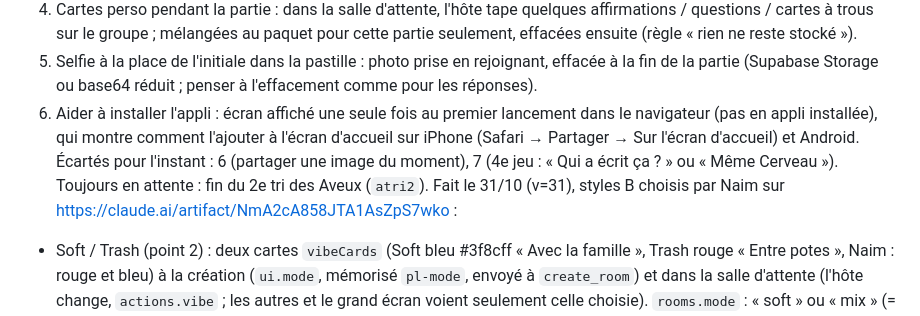
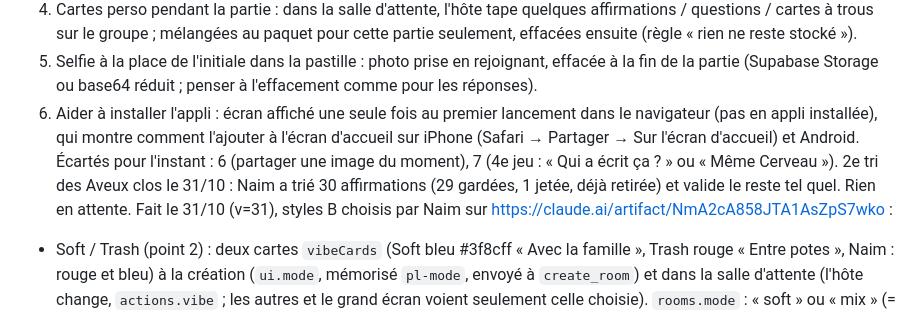
Before and after one commit to lambda123k/punchline, a Markdown page: CLAUDE.md, the part around one of its changes. Rendered like a GitHub page.

Commit message:
Notes : tris Soft/Trash et Aveux validés par Naim
Co-Authored-By: Claude Opus 5.5 <noreply@anthropic.com>
Claude-Session: https://claude.ai/code/session_016SqHKNAhvMDteZTXRZCZ4D

```diff
--- a/CLAUDE.md
+++ b/CLAUDE.md
@@ -98,7 +98,7 @@ Ordre conseillé : 1, 2, 3, 4, 8, puis 5 (le plus gros). Visuel → maquettes d'
 5. Selfie à la place de l'initiale dans la pastille : photo prise en rejoignant, effacée à la fin de la partie (Supabase Storage ou base64 réduit ; penser à l'effacement comme pour les réponses).
 8. Aider à installer l'appli : écran affiché une seule fois au premier lancement dans le navigateur (pas en appli installée), qui montre comment l'ajouter à l'écran d'accueil sur iPhone (Safari → Partager → Sur l'écran d'accueil) et Android.
 Écartés pour l'instant : 6 (partager une image du moment), 7 (4e jeu : « Qui a écrit ça ? » ou « Même Cerveau »).
-Toujours en attente : fin du 2e tri des Aveux (`atri2`).
+2e tri des Aveux clos le 31/10 : Naim a trié 30 affirmations (29 gardées, 1 jetée, déjà retirée) et valide le reste tel quel. Rien en attente.
 Fait le 31/10 (v=31), styles B choisis par Naim sur https://claude.ai/artifact/NmA2cA858JTA1AsZpS7wko :
 - Soft / Trash (point 2) : deux cartes `vibeCards` (Soft bleu #3f8cff « Avec la famille », Trash rouge « Entre potes », Naim : rouge et bleu) à la création (`ui.mode`, mémorisé `pl-mode`, envoyé à `create_room`) et dans la salle d'attente (l'hôte change, `actions.vibe` ; les autres et le grand écran voient seulement celle choisie). `rooms.mode` : « soft » ou « mix » (= Trash).
 - Cartes perso (point 4) : champ `#cin` + liste `customBlock` dans la salle d'attente, hôte seul. `rooms.custom text[]` (40 max) et `rooms.cused text[]` ; sorties en priorité (`customLeft`, `pDeck` pour Punchline où leurs index suivent `CARDS`), jamais notées (pas dans `card_ratings`). Mise en forme `customText` : Punchline « ... »/« ___ » → trou, sinon trou ajouté à la fin ; Verdict préfixe « Qui de nous (est) » et « ? ». Effacées par `restart_room` (retour en salle d'attente), au changement de jeu, et par `create_room` pour les salles inactives depuis 12 h.
```
Also changed, not shown: other parts of CLAUDE.md (+1 -1 lines).
